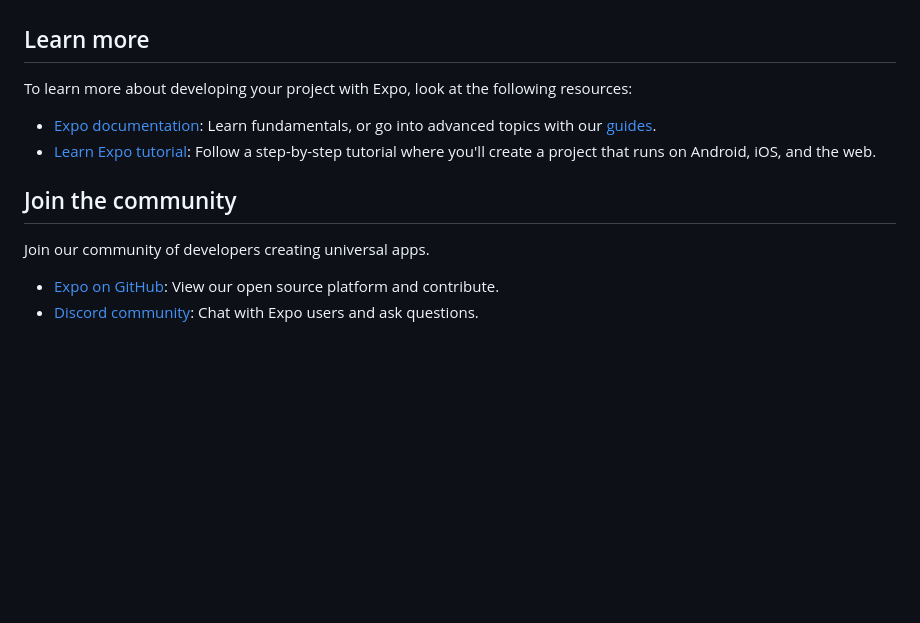
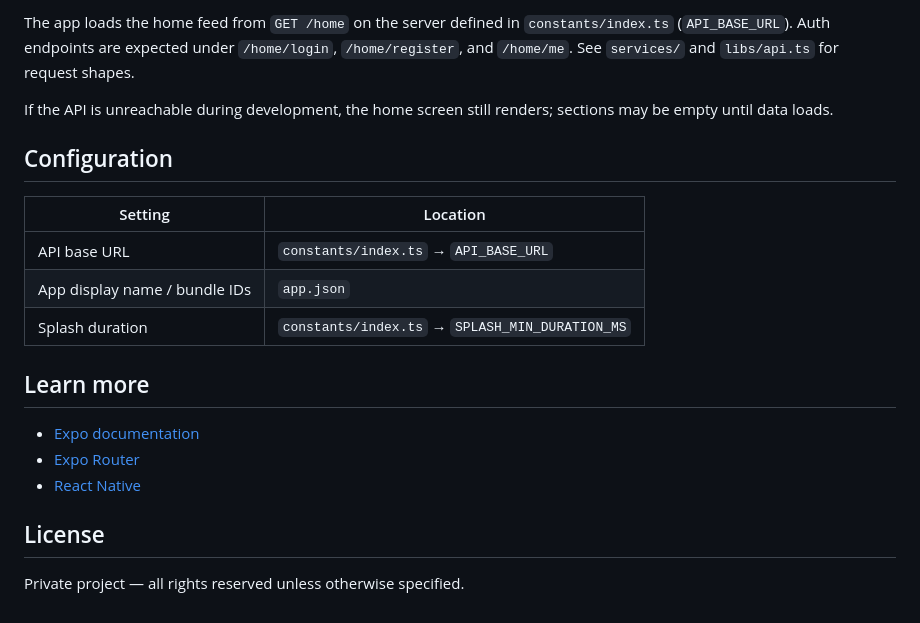
Before and after one commit to imranBappy/banbox, a Markdown page: README.md, the part around one of its changes. Drawn GitHub-style; blank space fills up the shorter version.

```diff
--- a/README.md
+++ b/README.md
@@ -37,14 +105,21 @@ This command will move the starter code to the **app-example** directory and cre
+The app loads the home feed from `GET /home` on the server defined in `constants/index.ts` (`API_BASE_URL`). Auth endpoints are expected under `/home/login`, `/home/register`, and `/home/me`. See `services/` and `libs/api.ts` for request shapes.
+
+If the API is unreachable during development, the home screen still renders; sections may be empty until data loads.
+
+## Configuration
+
+| Setting | Location |
+|---------|----------|
+| API base URL | `constants/index.ts` → `API_BASE_URL` |
+| App display name / bundle IDs | `app.json` |
+| Splash duration | `constants/index.ts` → `SPLASH_MIN_DURATION_MS` |
 
 ## Learn more
 
-To learn more about developing your project with Expo, look at the following resources:
+- [Expo documentation](https://docs.expo.dev/)
+- [Expo Router](https://docs.expo.dev/router/introduction/)
+- [React Native](https://reactnative.dev/docs/getting-started)
 
-- [Expo documentation](https://docs.expo.dev/): Learn fundamentals, or go into advanced topics with our [guides](https://docs.expo.dev/guides).
-- [Learn Expo tutorial](https://docs.expo.dev/tutorial/introduction/): Follow a step-by-step tutorial where you'll create a project that runs on Android, iOS, and the web.
+## License
 
-## Join the community
-
-Join our community of developers creating universal apps.
-
-- [Expo on GitHub](https://github.com/expo/expo): View our open source platform and contribute.
-- [Discord community](https://chat.expo.dev): Chat with Expo users and ask questions.
+Private project — all rights reserved unless otherwise specified.
```
Also changed, not shown: other parts of README.md (+89 -21 lines), setup.md (added, +202 -0 lines), assets/docs/home-products.png (added), assets/docs/home-top.png (added), 3 other files.
